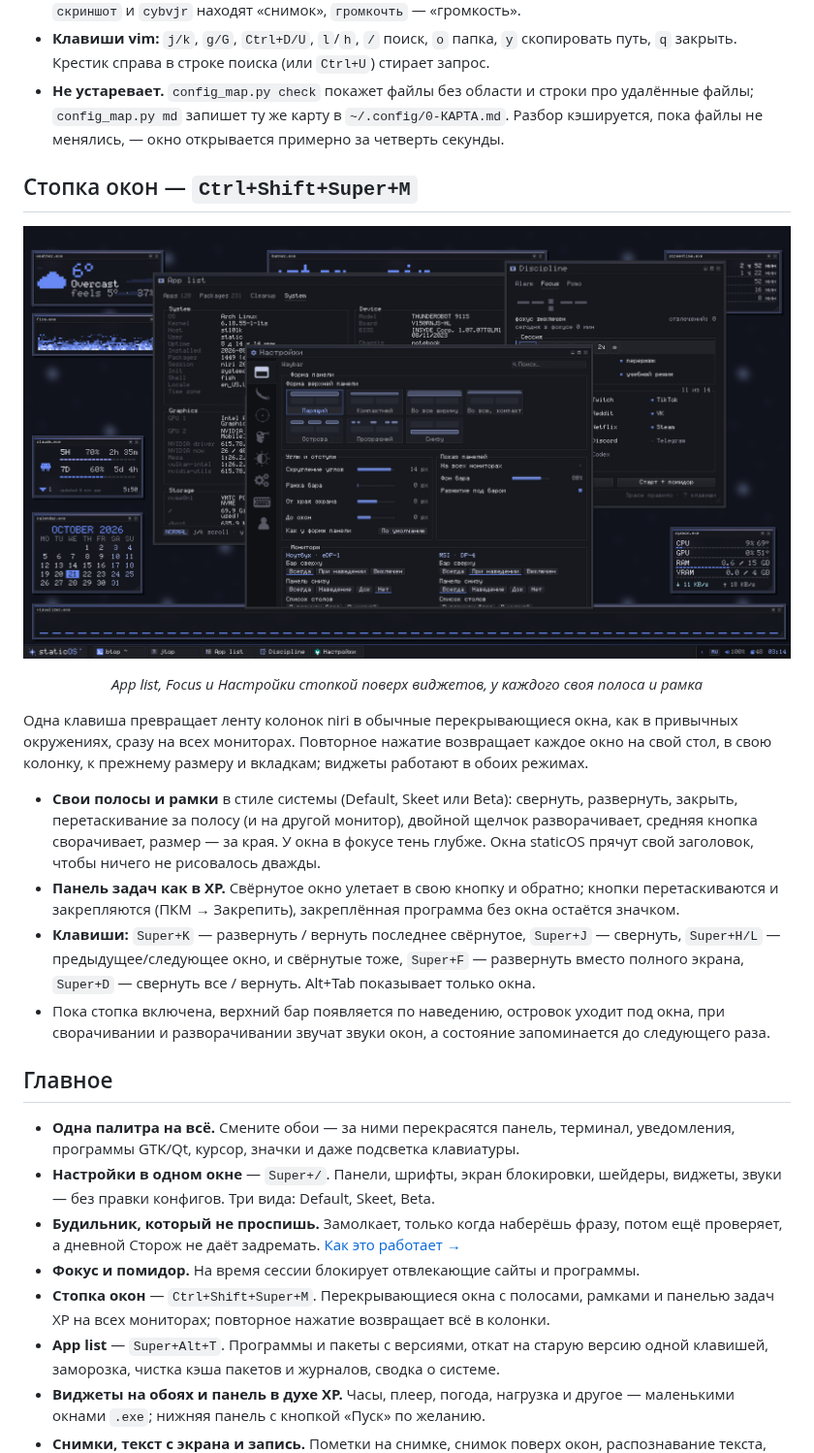
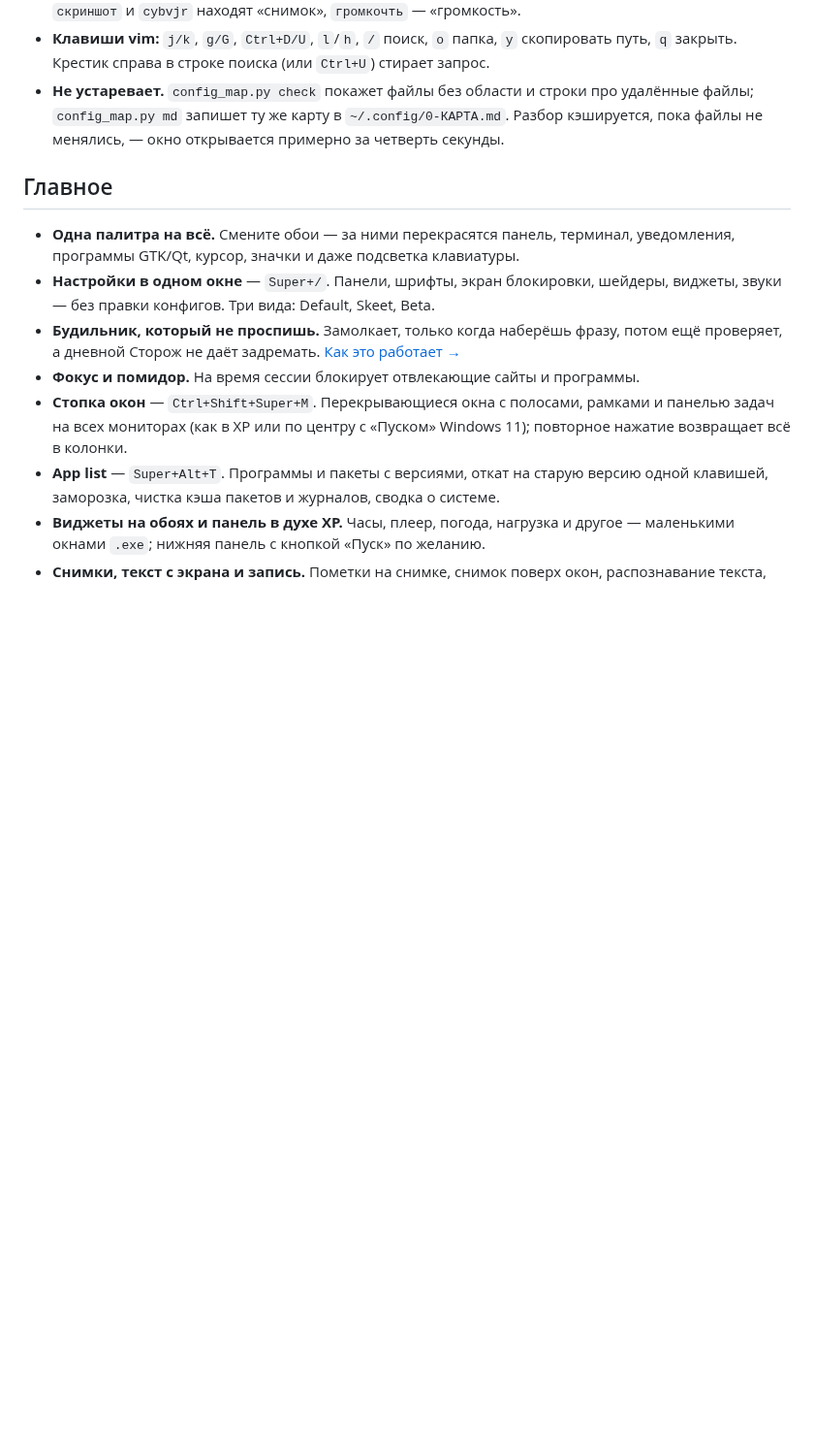
Before and after one commit to staticxyz/staticos, a Markdown page: README.ru.md, the part around one of its changes. Shown at 97% size. Rendered like a GitHub page; blank space fills up the shorter version.

```diff
--- a/README.ru.md
+++ b/README.ru.md
@@ -59,29 +105,6 @@
   файлы; `config_map.py md` запишет ту же карту в `~/.config/0-КАРТА.md`. Разбор кэшируется,
   пока файлы не менялись, — окно открывается примерно за четверть секунды.
 
-## Стопка окон — `Ctrl+Shift+Super+M`
-
-![Стопка окон](assets/stack-mode.png)
-
-<p align="center"><i>App list, Focus и Настройки стопкой поверх виджетов, у каждого своя полоса и рамка</i></p>
-
-Одна клавиша превращает ленту колонок niri в обычные перекрывающиеся окна, как в привычных
-окружениях, сразу на всех мониторах. Повторное нажатие возвращает каждое окно на свой стол, в
-свою колонку, к прежнему размеру и вкладкам; виджеты работают в обоих режимах.
-
-- **Свои полосы и рамки** в стиле системы (Default, Skeet или Beta): свернуть, развернуть,
-  закрыть, перетаскивание за полосу (и на другой монитор), двойной щелчок разворачивает, средняя
-  кнопка сворачивает, размер — за края. У окна в фокусе тень глубже. Окна staticOS прячут свой
-  заголовок, чтобы ничего не рисовалось дважды.
-- **Панель задач как в XP.** Свёрнутое окно улетает в свою кнопку и обратно; кнопки
-  перетаскиваются и закрепляются (ПКМ → Закрепить), закреплённая программа без окна остаётся
-  значком.
-- **Клавиши:** `Super+K` — развернуть / вернуть последнее свёрнутое, `Super+J` — свернуть,
-  `Super+H/L` — предыдущее/следующее окно, и свёрнутые тоже, `Super+F` — развернуть вместо
-  полного экрана, `Super+D` — свернуть все / вернуть. Alt+Tab показывает только окна.
-- Пока стопка включена, верхний бар появляется по наведению, островок уходит под окна, при
-  сворачивании и разворачивании звучат звуки окон, а состояние запоминается до следующего раза.
-
 ## Главное
 
 - **Одна палитра на всё.** Смените обои — за ними перекрасятся панель, терминал, уведомления,
@@ -92,7 +115,8 @@
   проверяет, а дневной Сторож не даёт задремать. [Как это работает →](docs/ru/alarm.md)
 - **Фокус и помидор.** На время сессии блокирует отвлекающие сайты и программы.
 - **Стопка окон** — `Ctrl+Shift+Super+M`. Перекрывающиеся окна с полосами, рамками и панелью
-  задач XP на всех мониторах; повторное нажатие возвращает всё в колонки.
+  задач на всех мониторах (как в XP или по центру с «Пуском» Windows 11); повторное нажатие
+  возвращает всё в колонки.
 - **App list** — `Super+Alt+T`. Программы и пакеты с версиями, откат на старую версию одной
   клавишей, заморозка, чистка кэша пакетов и журналов, сводка о системе.
 - **Виджеты на обоях и панель в духе XP.** Часы, плеер, погода, нагрузка и другое — маленькими
```
Also changed, not shown: other parts of README.ru.md (+46 -0 lines), README.md (+48 -23 lines), assets/stack-mode-centered.png (added), assets/stack-mode-left.png (renamed from assets/stack-mode.png), 11 other files.
